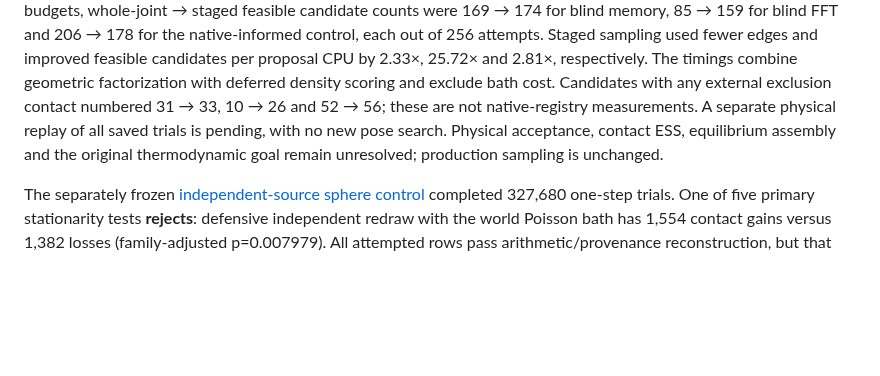
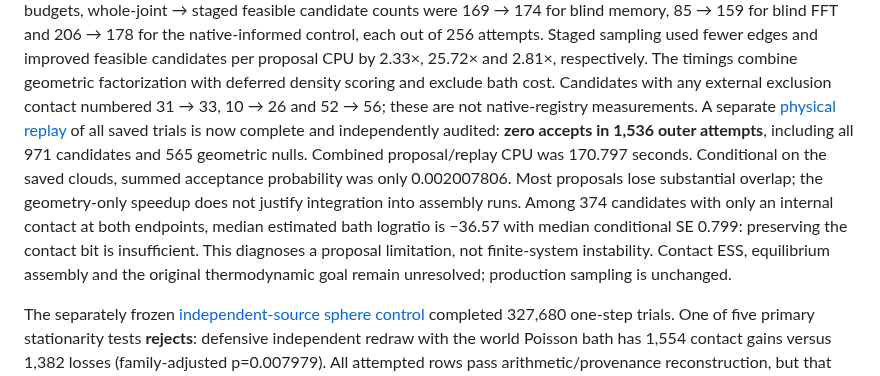
Before and after one commit to jglaser/tetramer-mc, a Markdown page: docs/autonomous-assembly-progress-20261001.md, the part around one of its changes. Rendered like a GitHub page; blank space fills up the shorter version.

Commit message:
Audit physical dimer replay and diagnose overlap loss in feasible proposals

```diff
--- a/docs/autonomous-assembly-progress-20261001.md
+++ b/docs/autonomous-assembly-progress-20261001.md
@@ -42,8 +42,16 @@ candidates per proposal CPU by 2.33×, 25.72× and 2.81×, respectively. The tim
 combine geometric factorization with deferred density scoring and exclude bath
 cost. Candidates with any external exclusion contact numbered 31 → 33,
 10 → 26 and 52 → 56; these are not native-registry measurements. A separate
-physical replay of all saved trials is pending, with no new pose search.
-Physical acceptance, contact ESS, equilibrium assembly and the original
+[physical replay](factorized-dimer-physical.md) of all saved trials is now
+complete and independently audited: **zero accepts in 1,536 outer attempts**,
+including all 971 candidates and 565 geometric nulls. Combined proposal/replay
+CPU was 170.797 seconds. Conditional on the saved clouds, summed acceptance
+probability was only 0.002007806. Most proposals lose substantial overlap;
+the geometry-only speedup does not justify integration into assembly runs.
+Among 374 candidates with only an internal contact at both endpoints, median
+estimated bath logratio is −36.57 with median conditional SE 0.799: preserving
+the contact bit is insufficient. This diagnoses a proposal limitation, not
+finite-system instability. Contact ESS, equilibrium assembly and the original
 thermodynamic goal remain unresolved; production sampling is unchanged.
 
 The separately frozen [independent-source sphere control](dimer-one-step-stationarity.md)
```
Also changed, not shown: other parts of docs/autonomous-assembly-progress-20261001.md (+1 -1 lines), docs/factorized-dimer-implementation.md (+6 -3 lines), docs/factorized-dimer-integration-notes.md (added, +199 -0 lines), docs/factorized-dimer-physical.md (added, +189 -0 lines), docs/factorized-dimer-probe.md (+8 -8 lines), docs/assets/factorized-dimer-physical.png (added), 9 other files.
